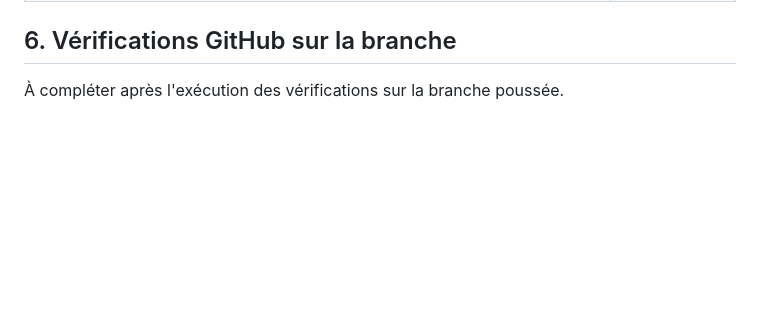
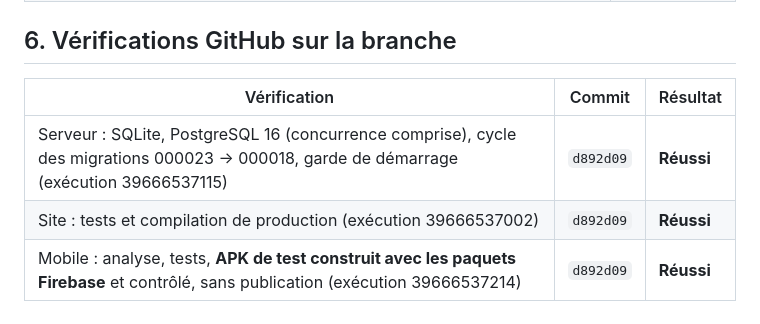
Before and after one commit to Bachirsarr123/senagrilink, a Markdown page: docs/refonte/2026-10-lot6-compte-rendu.md, the part around the change. Rendered like a GitHub page; blank space fills up the shorter version.

Commit message:
docs(lot6): résultats des vérifications GitHub

```diff
--- a/docs/refonte/2026-10-lot6-compte-rendu.md
+++ b/docs/refonte/2026-10-lot6-compte-rendu.md
@@ -63,4 +63,8 @@ Sans ces réglages, tout fonctionne comme aujourd'hui : les notifications resten
 
 ## 6. Vérifications GitHub sur la branche
 
-À compléter après l'exécution des vérifications sur la branche poussée.
+| Vérification | Commit | Résultat |
+|---|---|---|
+| Serveur : SQLite, PostgreSQL 16 (concurrence comprise), cycle des migrations 000023 → 000018, garde de démarrage (exécution 39666537115) | `d892d09` | **Réussi** |
+| Site : tests et compilation de production (exécution 39666537002) | `d892d09` | **Réussi** |
+| Mobile : analyse, tests, **APK de test construit avec les paquets Firebase** et contrôlé, sans publication (exécution 39666537214) | `d892d09` | **Réussi** |
```
